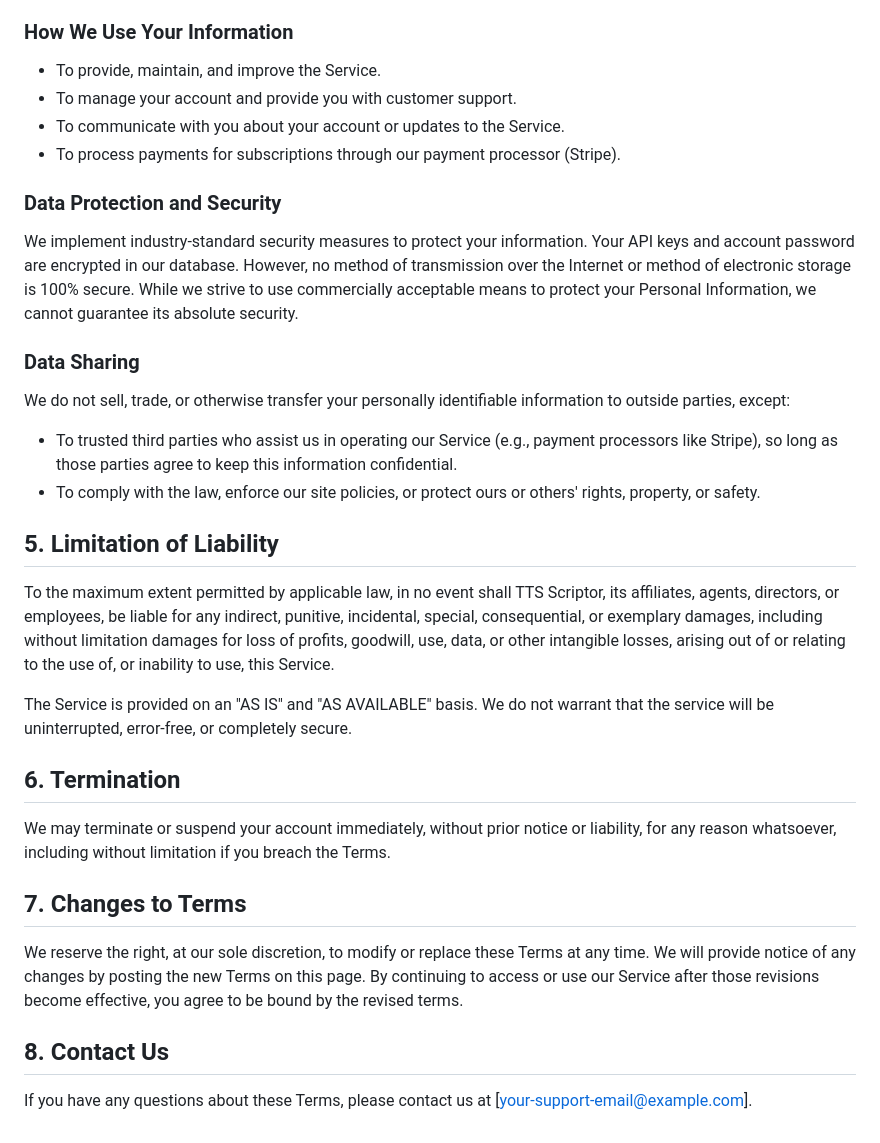
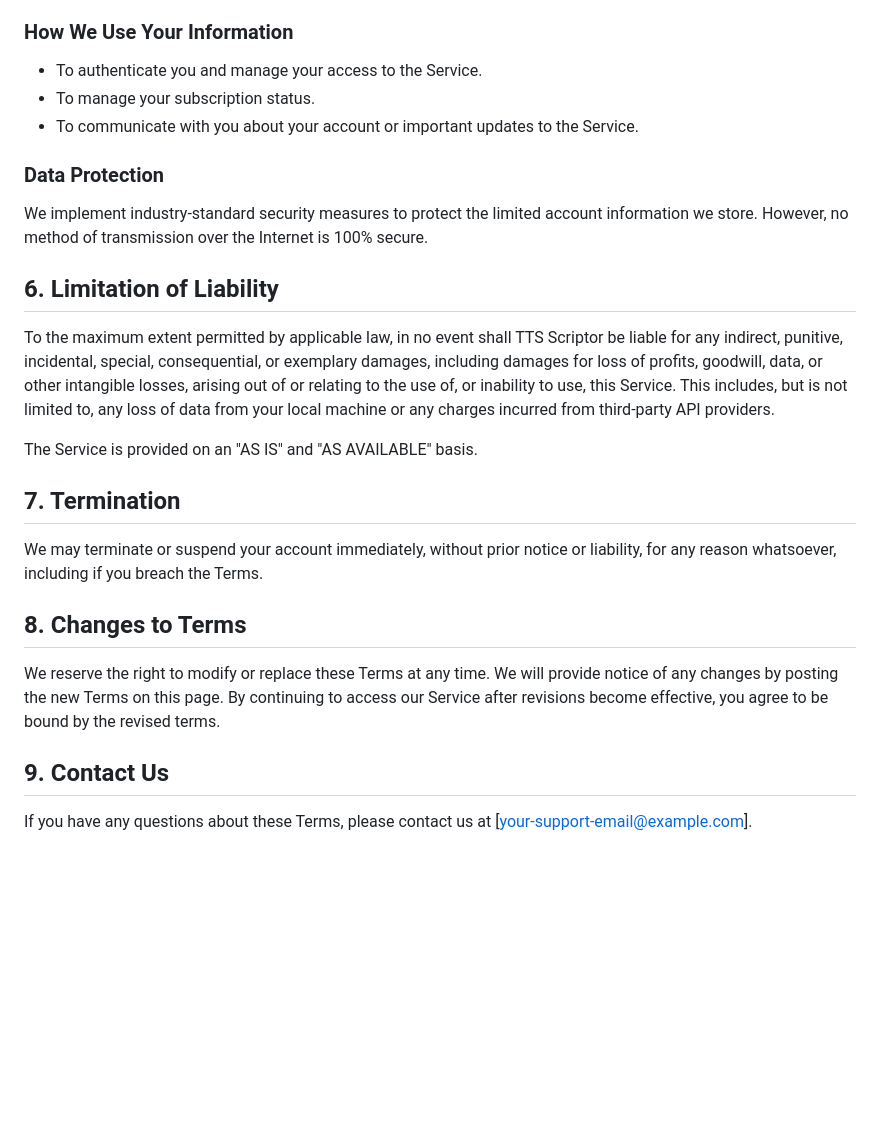
Before and after one commit to pinpepe/ttsscriptor-landing, a Markdown page: assets/locales/terms-en.md, the part around the change printed below. Drawn GitHub-style; blank space fills up the shorter version.

```diff
--- a/assets/locales/terms-en.md
+++ b/assets/locales/terms-en.md
@@ -37,36 +56,26 @@ TTS Scriptor ("the Application") is a tool that allows users to convert text scr
 
 ### How We Use Your Information
+*   To authenticate you and manage your access to the Service.
+*   To manage your subscription status.
+*   To communicate with you about your account or important updates to the Service.
 
-*   To provide, maintain, and improve the Service.
-*   To manage your account and provide you with customer support.
-*   To communicate with you about your account or updates to the Service.
-*   To process payments for subscriptions through our payment processor (Stripe).
+### Data Protection
+We implement industry-standard security measures to protect the limited account information we store. However, no method of transmission over the Internet is 100% secure.
 
-### Data Protection and Security
+## 6. Limitation of Liability
 
-We implement industry-standard security measures to protect your information. Your API keys and account password are encrypted in our database. However, no method of transmission over the Internet or method of electronic storage is 100% secure. While we strive to use commercially acceptable means to protect your Personal Information, we cannot guarantee its absolute security.
+To the maximum extent permitted by applicable law, in no event shall TTS Scriptor be liable for any indirect, punitive, incidental, special, consequential, or exemplary damages, including damages for loss of profits, goodwill, data, or other intangible losses, arising out of or relating to the use of, or inability to use, this Service. This includes, but is not limited to, any loss of data from your local machine or any charges incurred from third-party API providers.
 
-### Data Sharing
+The Service is provided on an "AS IS" and "AS AVAILABLE" basis.
 
-We do not sell, trade, or otherwise transfer your personally identifiable information to outside parties, except:
+## 7. Termination
 
-*   To trusted third parties who assist us in operating our Service (e.g., payment processors like Stripe), so long as those parties agree to keep this information confidential.
-*   To comply with the law, enforce our site policies, or protect ours or others' rights, property, or safety.
+We may terminate or suspend your account immediately, without prior notice or liability, for any reason whatsoever, including if you breach the Terms.
 
-## 5. Limitation of Liability
+## 8. Changes to Terms
 
-To the maximum extent permitted by applicable law, in no event shall TTS Scriptor, its affiliates, agents, directors, or employees, be liable for any indirect, punitive, incidental, special, consequential, or exemplary damages, including without limitation damages for loss of profits, goodwill, use, data, or other intangible losses, arising out of or relating to the use of, or inability to use, this Service.
+We reserve the right to modify or replace these Terms at any time. We will provide notice of any changes by posting the new Terms on this page. By continuing to access our Service after revisions become effective, you agree to be bound by the revised terms.
 
-The Service is provided on an "AS IS" and "AS AVAILABLE" basis. We do not warrant that the service will be uninterrupted, error-free, or completely secure.
-
-## 6. Termination
-
-We may terminate or suspend your account immediately, without prior notice or liability, for any reason whatsoever, including without limitation if you breach the Terms.
-
-## 7. Changes to Terms
-
-We reserve the right, at our sole discretion, to modify or replace these Terms at any time. We will provide notice of any changes by posting the new Terms on this page. By continuing to access or use our Service after those revisions become effective, you agree to be bound by the revised terms.
-
-## 8. Contact Us
+## 9. Contact Us
 
 If you have any questions about these Terms, please contact us at [your-support-email@example.com].
```
Also changed, not shown: other parts of assets/locales/terms-en.md (+36 -17 lines).
